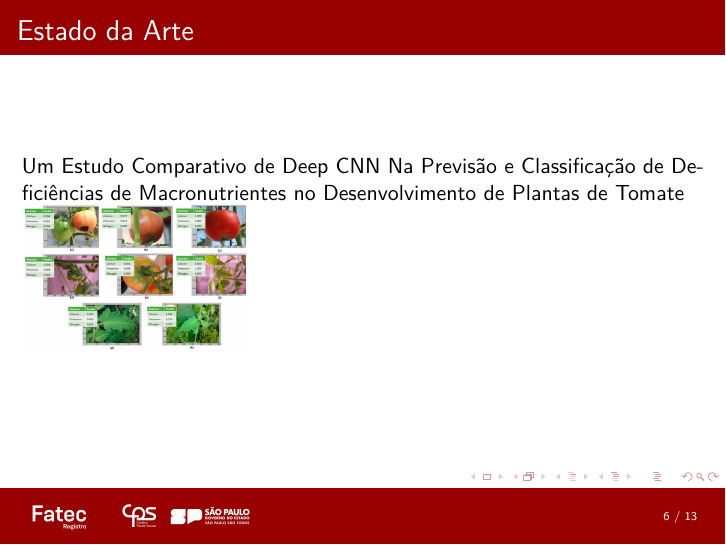
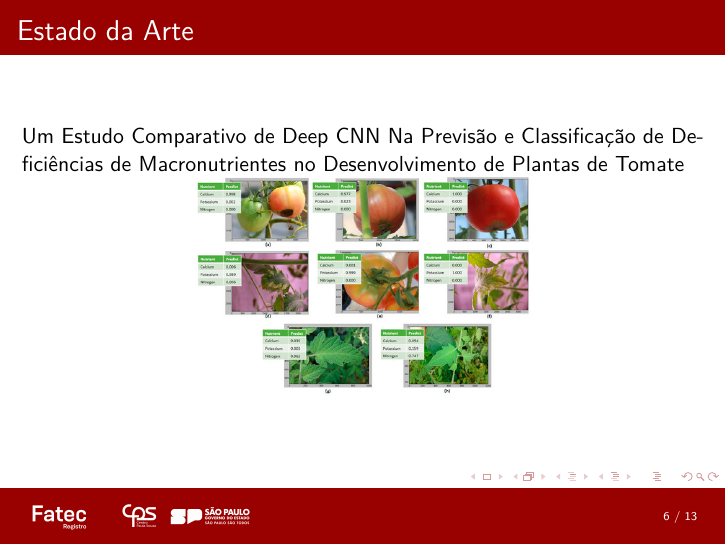
Before and after one commit to Vitalliz/apresentacao-nitrusleaf, LaTeX slides (slide-arquivos/main.tex): page 6 of 13. Compiled offline with pdfLaTeX.

Commit message:
fix formatacao img

```diff
--- a/slide-arquivos/main.tex
+++ b/slide-arquivos/main.tex
@@ -135,9 +135,9 @@ Citações provenientes de páginas não científicas, ausência de fontes ofici
 \justifying
 Um Estudo Comparativo de Deep CNN Na Previsão e Classificação de
 Deficiências de Macronutrientes no Desenvolvimento de Plantas
-de Tomate
+de Tomate \\
 
-\includegraphics[width=4cm]{img/Estado-da-arte-2.jpg}
+\centering{\includegraphics[width=6cm]{img/Estado-da-arte-2.jpg}}
 
 \end{frame}
 
```
Also changed, not shown: slide-arquivos/main.pdf, 3 other files.
